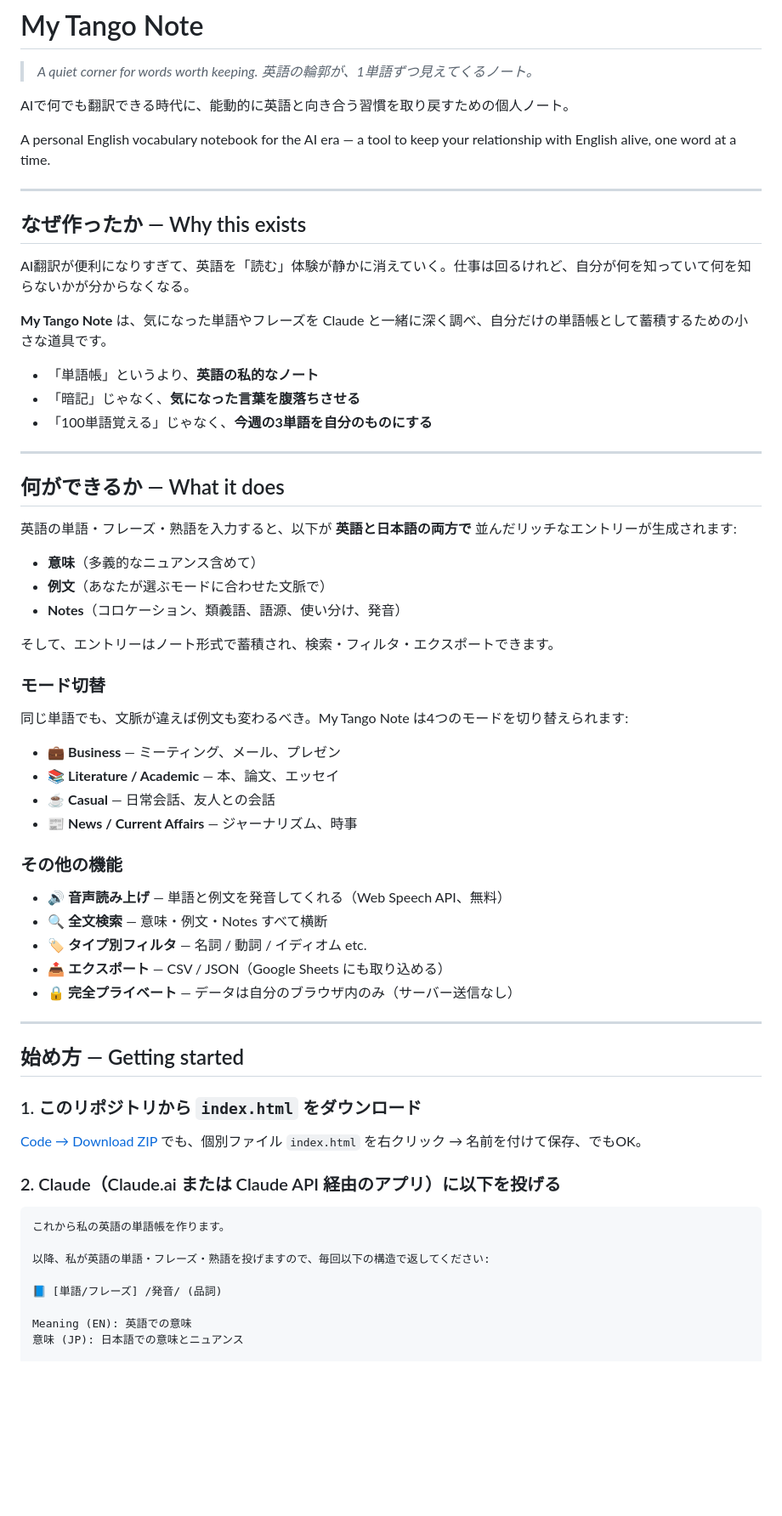
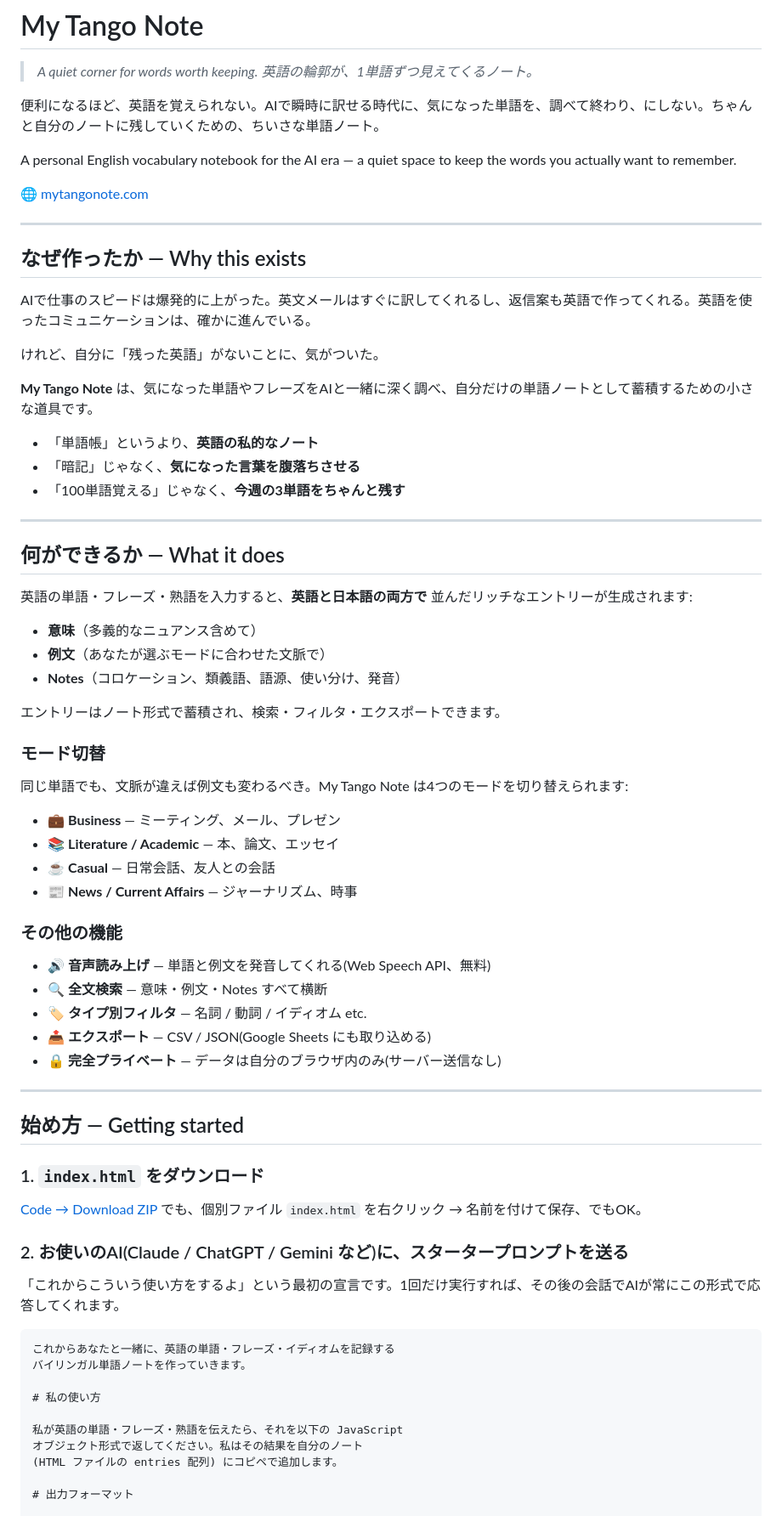
Before and after one commit to mytangonote/notebook, a Markdown page: README.md, the part around one of its changes. Shown at 85% size. GitHub-like rendering; blank space fills up the shorter version.

Commit message:
Update README with universal starter prompt, multi-LLM support, and usage notes

````diff
--- a/README.md
+++ b/README.md
@@ -3,33 +3,37 @@
 > *A quiet corner for words worth keeping.*
 > *英語の輪郭が、1単語ずつ見えてくるノート。*
 
-AIで何でも翻訳できる時代に、能動的に英語と向き合う習慣を取り戻すための個人ノート。
+便利になるほど、英語を覚えられない。AIで瞬時に訳せる時代に、気になった単語を、調べて終わり、にしない。ちゃんと自分のノートに残していくための、ちいさな単語ノート。
 
-A personal English vocabulary notebook for the AI era — a tool to keep your relationship with English alive, one word at a time.
+A personal English vocabulary notebook for the AI era — a quiet space to keep the words you actually want to remember.
+
+🌐 [mytangonote.com](https://mytangonote.com)
 
 ---
 
 ## なぜ作ったか — Why this exists
 
-AI翻訳が便利になりすぎて、英語を「読む」体験が静かに消えていく。仕事は回るけれど、自分が何を知っていて何を知らないかが分からなくなる。
+AIで仕事のスピードは爆発的に上がった。英文メールはすぐに訳してくれるし、返信案も英語で作ってくれる。英語を使ったコミュニケーションは、確かに進んでいる。
 
-**My Tango Note** は、気になった単語やフレーズを Claude と一緒に深く調べ、自分だけの単語帳として蓄積するための小さな道具です。
+けれど、自分に「残った英語」がないことに、気がついた。
+
+**My Tango Note** は、気になった単語やフレーズをAIと一緒に深く調べ、自分だけの単語ノートとして蓄積するための小さな道具です。
 
 - 「単語帳」というより、**英語の私的なノート**
 - 「暗記」じゃなく、**気になった言葉を腹落ちさせる**
-- 「100単語覚える」じゃなく、**今週の3単語を自分のものにする**
+- 「100単語覚える」じゃなく、**今週の3単語をちゃんと残す**
 
 ---
 
 ## 何ができるか — What it does
 
-英語の単語・フレーズ・熟語を入力すると、以下が **英語と日本語の両方で** 並んだリッチなエントリーが生成されます:
+英語の単語・フレーズ・熟語を入力すると、**英語と日本語の両方で** 並んだリッチなエントリーが生成されます:
 
 - **意味**（多義的なニュアンス含めて）
 - **例文**（あなたが選ぶモードに合わせた文脈で）
 - **Notes**（コロケーション、類義語、語源、使い分け、発音）
 
-そして、エントリーはノート形式で蓄積され、検索・フィルタ・エクスポートできます。
+エントリーはノート形式で蓄積され、検索・フィルタ・エクスポートできます。
 
 ### モード切替
 
@@ -42,29 +46,33 @@ AI翻訳が便利になりすぎて、英語を「読む」体験が静かに消
 
 ### その他の機能
 
-- 🔊 **音声読み上げ** — 単語と例文を発音してくれる（Web Speech API、無料）
+- 🔊 **音声読み上げ** — 単語と例文を発音してくれる(Web Speech API、無料)
 - 🔍 **全文検索** — 意味・例文・Notes すべて横断
 - 🏷️ **タイプ別フィルタ** — 名詞 / 動詞 / イディオム etc.
-- 📤 **エクスポート** — CSV / JSON（Google Sheets にも取り込める）
-- 🔒 **完全プライベート** — データは自分のブラウザ内のみ（サーバー送信なし）
+- 📤 **エクスポート** — CSV / JSON(Google Sheets にも取り込める)
+- 🔒 **完全プライベート** — データは自分のブラウザ内のみ(サーバー送信なし)
 
 ---
 
 ## 始め方 — Getting started
 
-### 1. このリポジトリから `index.html` をダウンロード
+### 1. `index.html` をダウンロード
 
 [Code → Download ZIP](https://github.com/mytangonote/notebook/archive/refs/heads/main.zip) でも、個別ファイル `index.html` を右クリック → 名前を付けて保存、でもOK。
 
-### 2. Claude（Claude.ai または Claude API 経由のアプリ）に以下を投げる
+### 2. お使いのAI(Claude / ChatGPT / Gemini など)に、スタータープロンプトを送る
+
+「これからこういう使い方をするよ」という最初の宣言です。1回だけ実行すれば、その後の会話でAIが常にこの形式で応答してくれます。
 
 ```
-これから私の英語の単語帳を作ります。
+これからあなたと一緒に、英語の単語・フレーズ・イディオムを記録する
+バイリンガル単語ノートを作っていきます。
 
-以降、私が英語の単語・フレーズ・熟語を投げますので、毎回以下の構造で返してください:
+# 私の使い方
 
-📘 [単語/フレーズ] /発音/ (品詞)
+私が英語の単語・フレーズ・熟語を伝えたら、それを以下の JavaScript
+オブジェクト形式で返してください。私はその結果を自分のノート
+(HTML ファイルの entries 配列) にコピペで追加します。
 
-Meaning (EN): 英語での意味
-意味 (JP): 日本語での意味とニュアンス
+# 出力フォーマット
 
````
Also changed, not shown: other parts of README.md (+71 -13 lines).
